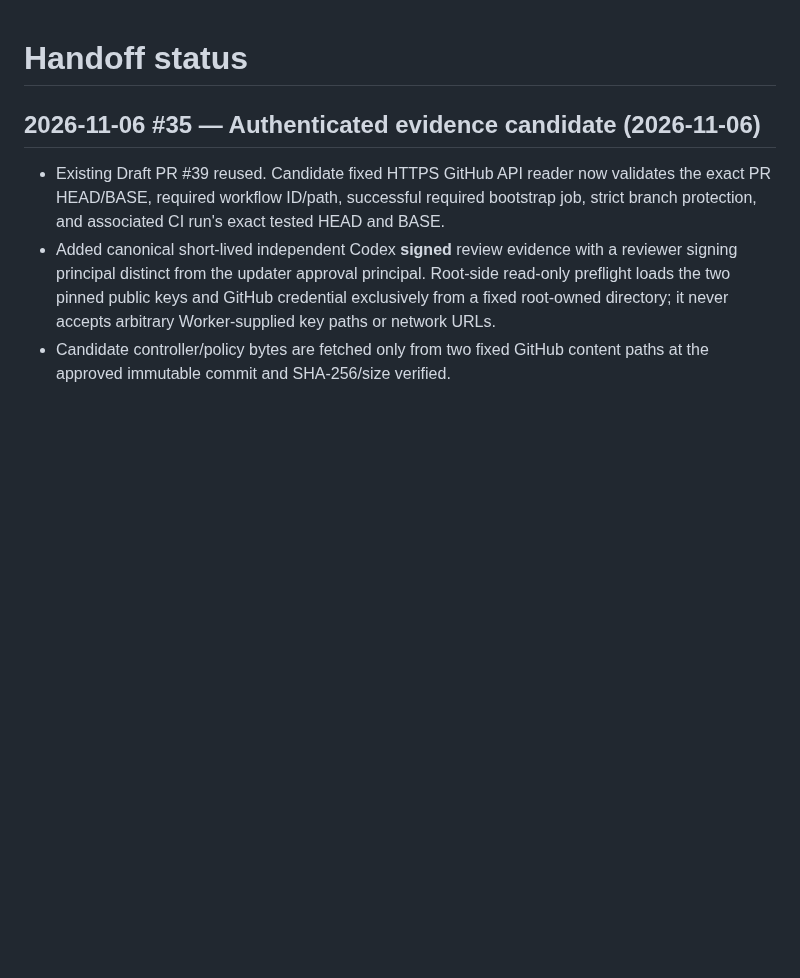
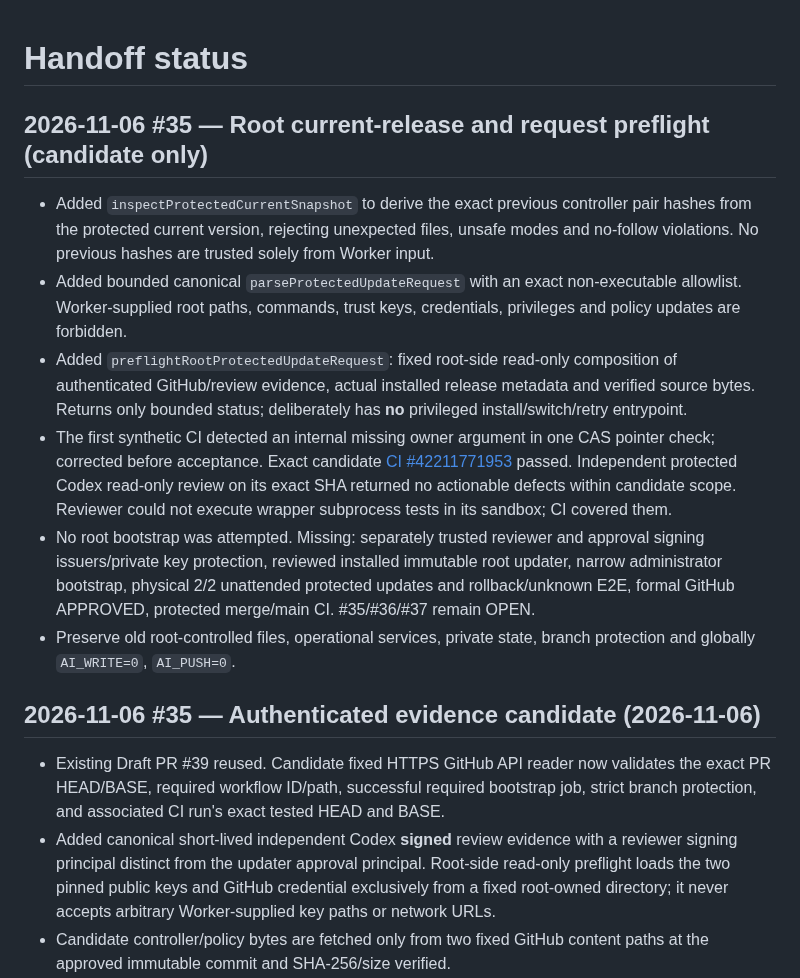
Before and after one commit to al-hub/mcp-dev-hub, a Markdown page: docs/STATUS.md, the part around the change. Rendered like a GitHub page; blank space fills up the shorter version.

Commit message:
docs(#35): record guarded root preflight, CI/review and remaining bootstrap blockers

```diff
--- a/docs/STATUS.md
+++ b/docs/STATUS.md
@@ -1,4 +1,32 @@
 # Handoff status
+
+## 2026-11-06 #35 — Root current-release and request preflight (candidate only)
+
+- Added `inspectProtectedCurrentSnapshot` to derive the exact previous
+  controller pair hashes from the protected current version, rejecting
+  unexpected files, unsafe modes and no-follow violations. No previous hashes
+  are trusted solely from Worker input.
+- Added bounded canonical `parseProtectedUpdateRequest` with an exact
+  non-executable allowlist. Worker-supplied root paths, commands, trust keys,
+  credentials, privileges and policy updates are forbidden.
+- Added `preflightRootProtectedUpdateRequest`: fixed root-side read-only
+  composition of authenticated GitHub/review evidence, actual installed
+  release metadata and verified source bytes. Returns only bounded status;
+  deliberately has **no** privileged install/switch/retry entrypoint.
+- The first synthetic CI detected an internal missing owner argument in one
+  CAS pointer check; corrected before acceptance. Exact candidate
+  [CI #42211771953](https://github.com/al-hub/mcp-dev-hub/actions/runs/42211771953)
+  passed. Independent protected Codex read-only review on its exact SHA
+  returned no actionable defects within candidate scope. Reviewer could
+  not execute wrapper subprocess tests in its sandbox; CI covered them.
+- No root bootstrap was attempted. Missing: separately trusted reviewer and
+  approval signing issuers/private key protection, reviewed installed
+  immutable root updater, narrow administrator bootstrap, physical 2/2
+  unattended protected updates and rollback/unknown E2E, formal GitHub
+  APPROVED, protected merge/main CI. #35/#36/#37 remain OPEN.
+- Preserve old root-controlled files, operational services, private state,
+  branch protection and globally `AI_WRITE=0`, `AI_PUSH=0`.
+
 
 ## 2026-11-06 #35 — Authenticated evidence candidate (2026-11-06)
 
```
